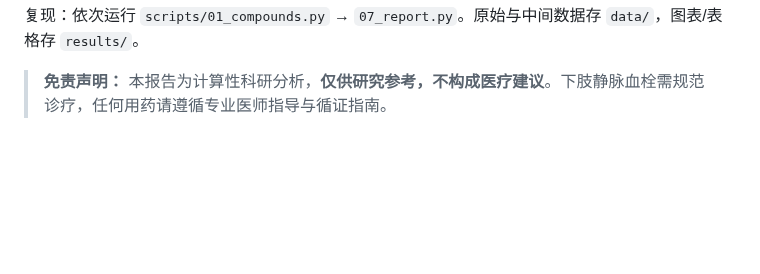
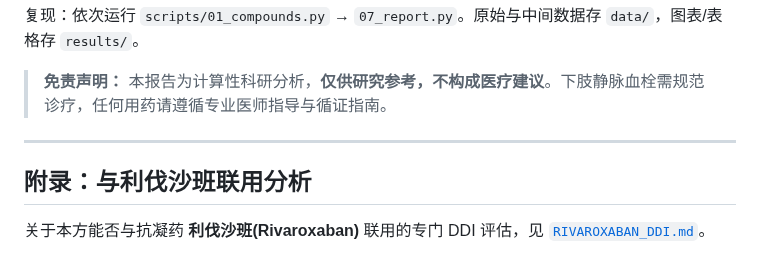
Before and after one commit to pariskang/HerbNetAgent, a Markdown page: docs/REPORT.md, the part around the change. GitHub-like rendering; blank space fills up the shorter version.

```diff
--- a/docs/REPORT.md
+++ b/docs/REPORT.md
@@ -203,3 +203,9 @@
 复现：依次运行 `scripts/01_compounds.py` → `07_report.py`。原始与中间数据存 `data/`，图表/表格存 `results/`。
 
 > **免责声明：** 本报告为计算性科研分析，**仅供研究参考，不构成医疗建议**。下肢静脉血栓需规范诊疗，任何用药请遵循专业医师指导与循证指南。
+
+---
+
+## 附录：与利伐沙班联用分析
+
+关于本方能否与抗凝药 **利伐沙班(Rivaroxaban)** 联用的专门 DDI 评估，见 [`RIVAROXABAN_DDI.md`](RIVAROXABAN_DDI.md)。
```
Also changed, not shown: README.md (+10 -0 lines), docs/RIVAROXABAN_DDI.md (added, +128 -0 lines), results/figures/fig6_rivaroxaban_pk.png (added), 5 other files.
